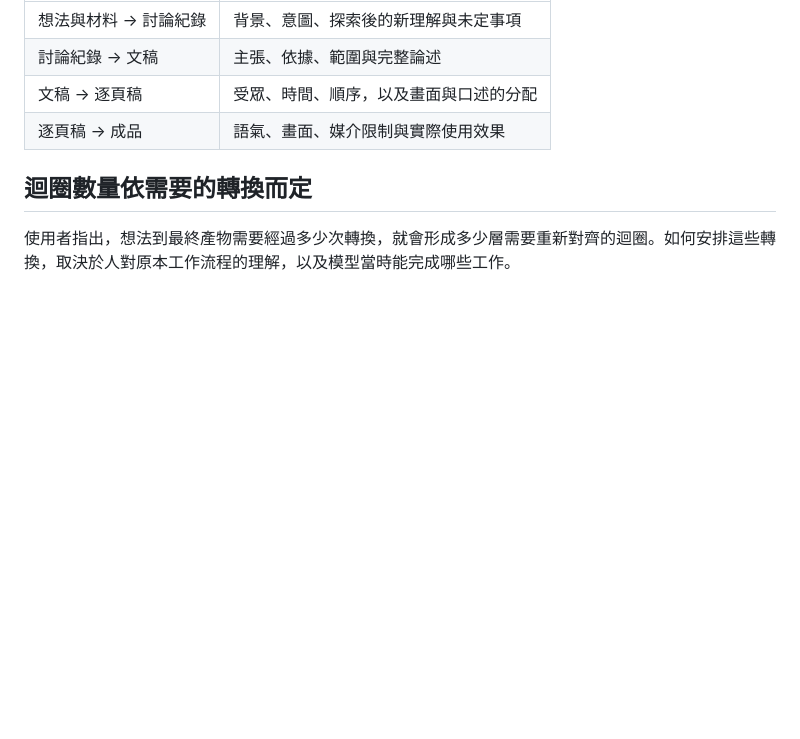
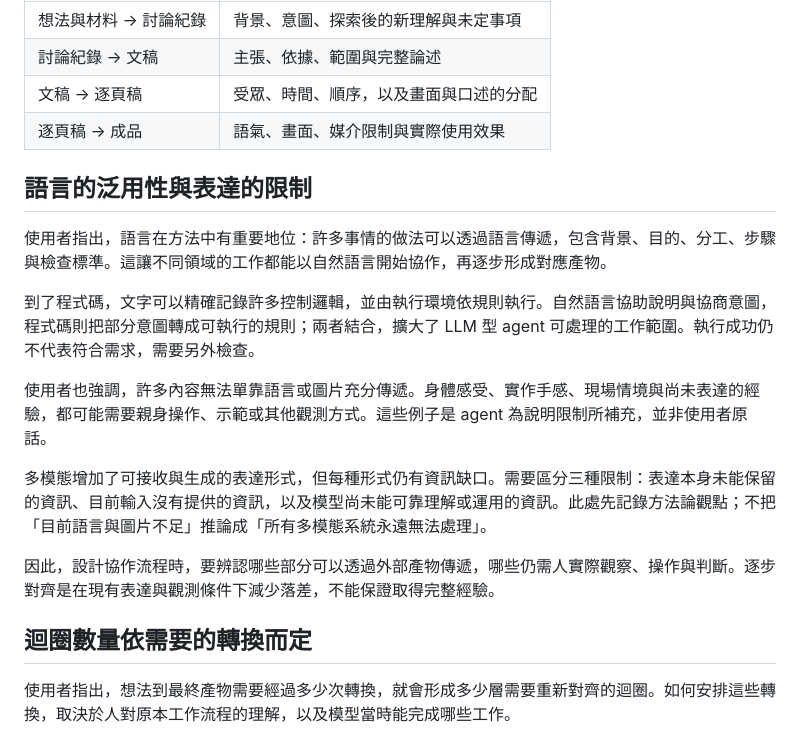
Before and after one commit to jimmy60504/agentic-knowledge-work, a Markdown page: drafts/12-ai-collaboration-intent-and-intermediate-artifacts.md, the part around the change. Drawn GitHub-style; blank space fills up the shorter version.

Commit message:
補記語言與程式碼的泛用性及多模態表達的限制

```diff
--- a/drafts/12-ai-collaboration-intent-and-intermediate-artifacts.md
+++ b/drafts/12-ai-collaboration-intent-and-intermediate-artifacts.md
@@ -27,6 +27,18 @@ LLM 學習人類語言與互動的模式。我們借用人類溝通與管理的
 | 討論紀錄 → 文稿 | 主張、依據、範圍與完整論述 |
 | 文稿 → 逐頁稿 | 受眾、時間、順序，以及畫面與口述的分配 |
 | 逐頁稿 → 成品 | 語氣、畫面、媒介限制與實際使用效果 |
+
+## 語言的泛用性與表達的限制
+
+使用者指出，語言在方法中有重要地位：許多事情的做法可以透過語言傳遞，包含背景、目的、分工、步驟與檢查標準。這讓不同領域的工作都能以自然語言開始協作，再逐步形成對應產物。
+
+到了程式碼，文字可以精確記錄許多控制邏輯，並由執行環境依規則執行。自然語言協助說明與協商意圖，程式碼則把部分意圖轉成可執行的規則；兩者結合，擴大了 LLM 型 agent 可處理的工作範圍。執行成功仍不代表符合需求，需要另外檢查。
+
+使用者也強調，許多內容無法單靠語言或圖片充分傳遞。身體感受、實作手感、現場情境與尚未表達的經驗，都可能需要親身操作、示範或其他觀測方式。這些例子是 agent 為說明限制所補充，並非使用者原話。
+
+多模態增加了可接收與生成的表達形式，但每種形式仍有資訊缺口。需要區分三種限制：表達本身未能保留的資訊、目前輸入沒有提供的資訊，以及模型尚未能可靠理解或運用的資訊。此處先記錄方法論觀點；不把「目前語言與圖片不足」推論成「所有多模態系統永遠無法處理」。
+
+因此，設計協作流程時，要辨認哪些部分可以透過外部產物傳遞，哪些仍需人實際觀察、操作與判斷。逐步對齊是在現有表達與觀測條件下減少落差，不能保證取得完整經驗。
 
 ## 迴圈數量依需要的轉換而定
 
```
Also changed, not shown: 工作紀錄.md (+1 -0 lines).
